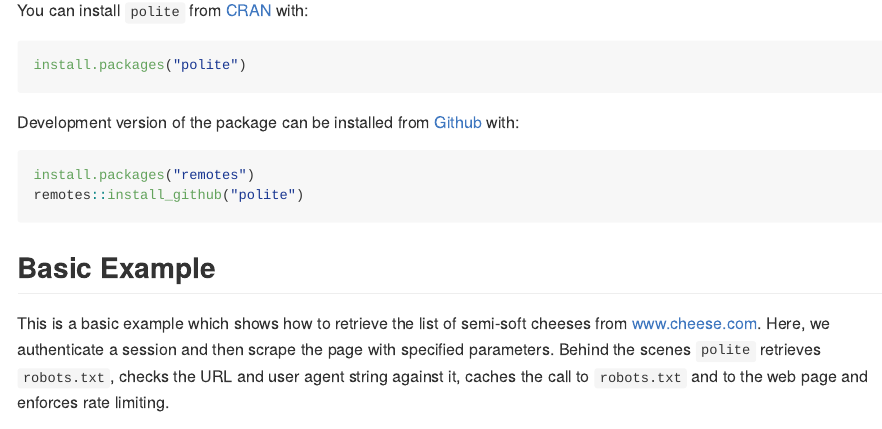
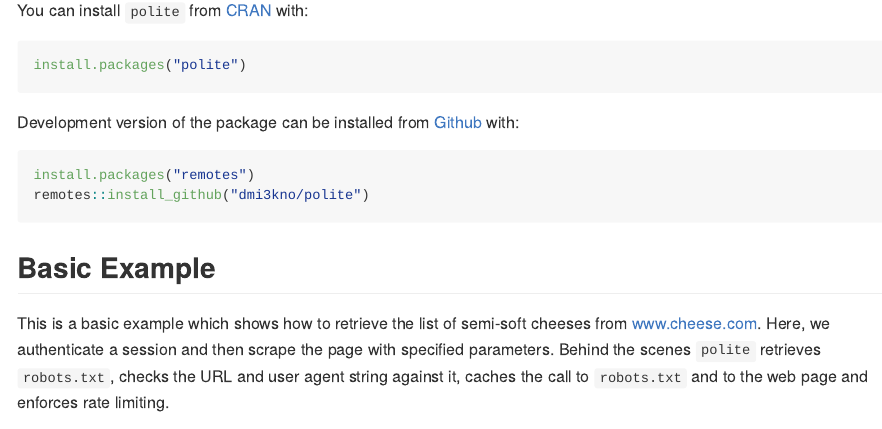
Before and after one commit to dmi3kno/polite, an R Markdown document (README.Rmd): the page in a window 1100 px wide, from 690 px down. The pictures show the output file README.md that the author committed with the source, drawn offline in the style of GitHub; badge pictures from the web are left out.

Commit message:
correct typo in README

````diff
--- a/README.Rmd
+++ b/README.Rmd
@@ -48,7 +48,7 @@ Development version of the package can be installed from [Github](https://www.gi
 
 ```{r, eval=FALSE}
 install.packages("remotes")
-remotes::install_github("polite")
+remotes::install_github("dmi3kno/polite")
 ```
 
 
````
Also changed, not shown: README.md.
